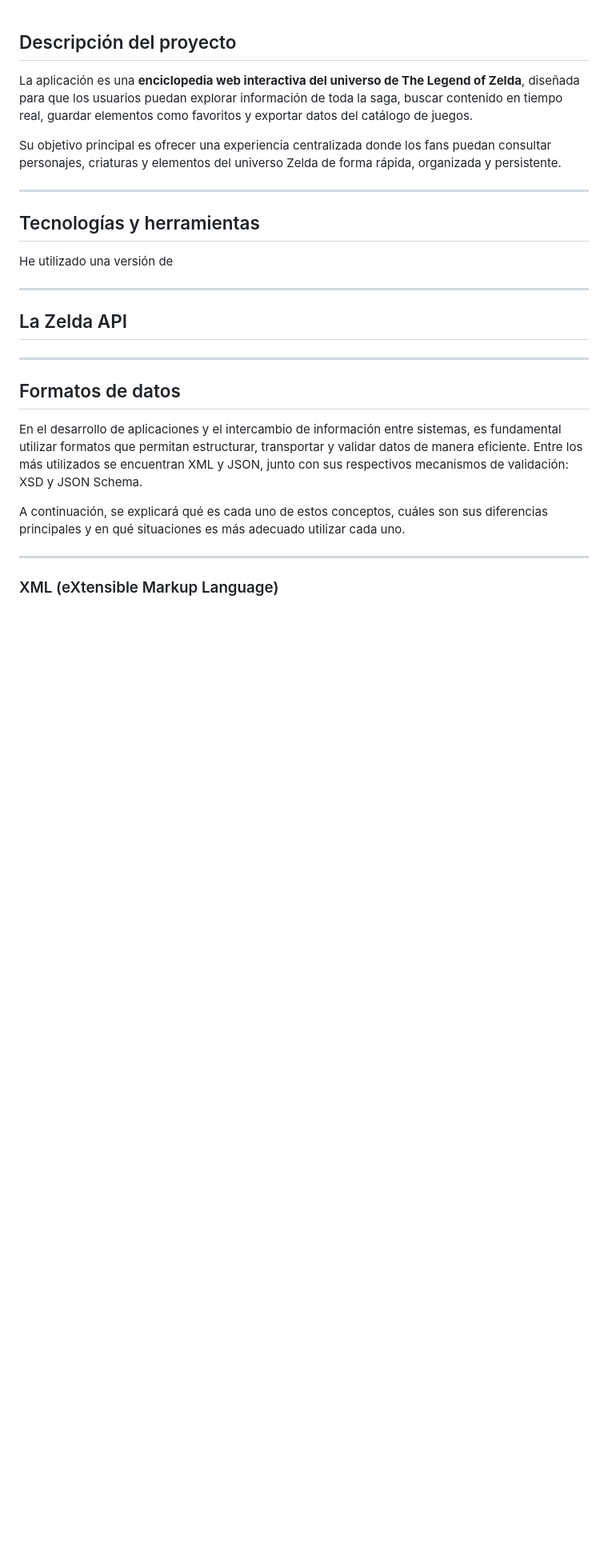
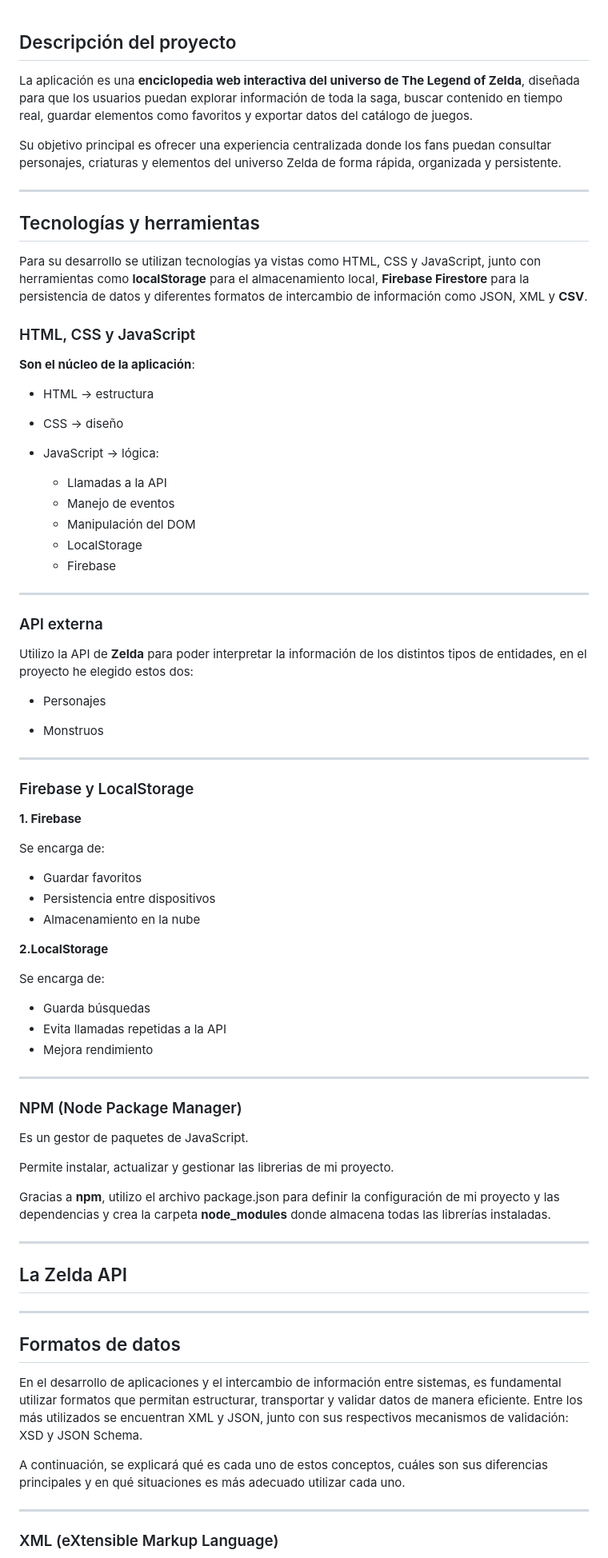
Before and after one commit to indadominguez/Proyecto-__Enciclopedia-Hyrule_Indalecio, a Markdown page: README.md, the part around the change. Shown at 80% size. Rendered like a GitHub page; blank space fills up the shorter version.

Commit message:
README actualizado con las tecnologías y herramientas del proyecto

```diff
--- a/README.md
+++ b/README.md
@@ -8,7 +8,63 @@ Su objetivo principal es ofrecer una experiencia centralizada donde los fans pue
 
 ## Tecnologías y herramientas
 
-He utilizado una versión de
+Para su desarrollo se utilizan tecnologías ya vistas como HTML, CSS y JavaScript, junto con herramientas como **localStorage** para el almacenamiento local, **Firebase Firestore** para la persistencia de datos y diferentes formatos de intercambio de información como JSON, XML y **CSV**.
+
+### HTML, CSS  y JavaScript
+
+**Son el núcleo de la aplicación**:
+
+- HTML → estructura
+
+- CSS → diseño
+
+- JavaScript → lógica:
+
+    - Llamadas a la API
+    - Manejo de eventos
+    - Manipulación del DOM
+    - LocalStorage
+    - Firebase
+
+---
+
+### API externa
+
+Utilizo la API de **Zelda** para poder interpretar la información de los distintos tipos de entidades, en el proyecto he elegido estos dos:
+
+- Personajes
+
+- Monstruos
+
+---
+
+### Firebase y LocalStorage
+
+**1. Firebase**
+
+Se encarga de:
+
+- Guardar favoritos
+- Persistencia entre dispositivos
+- Almacenamiento en la nube
+
+**2.LocalStorage**
+
+Se encarga de:
+
+- Guarda búsquedas
+- Evita llamadas repetidas a la API
+- Mejora rendimiento
+
+---
+
+### NPM (Node Package Manager)
+
+Es un gestor de paquetes de JavaScript.
+
+Permite instalar, actualizar y gestionar las librerias de mi proyecto.
+
+Gracias a **npm**, utilizo el archivo package.json para definir la configuración de mi proyecto y las dependencias y crea la carpeta **node_modules** donde almacena todas las librerías instaladas.
 
 ---
 
```
